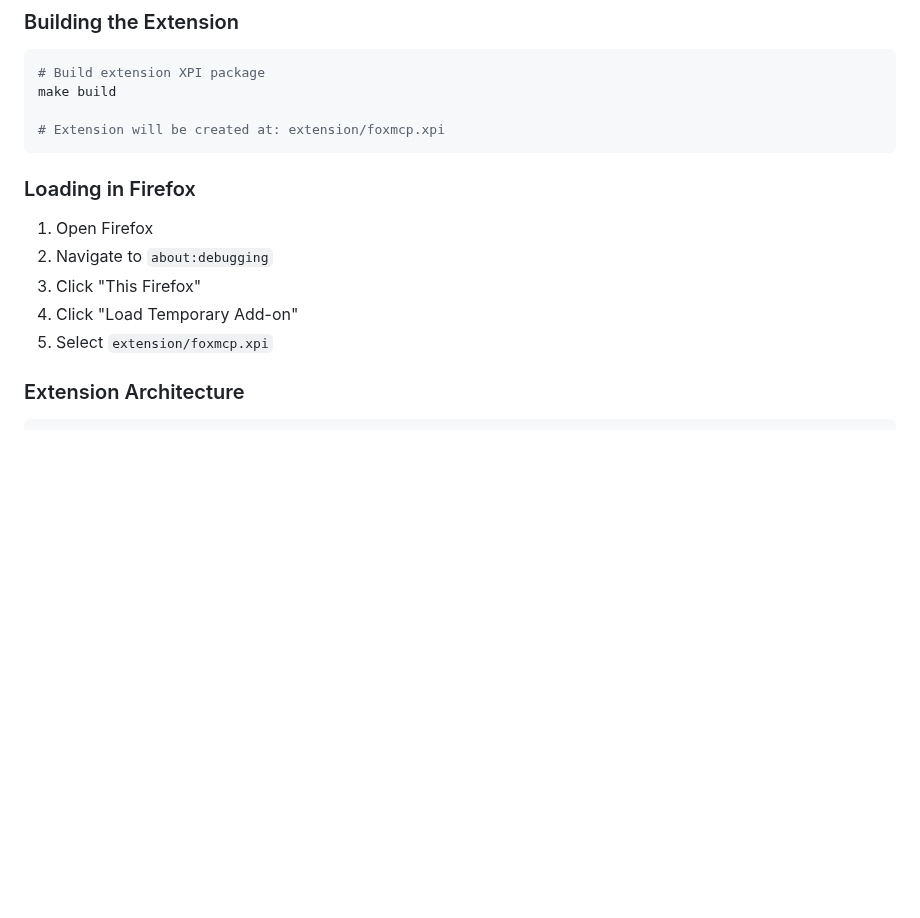
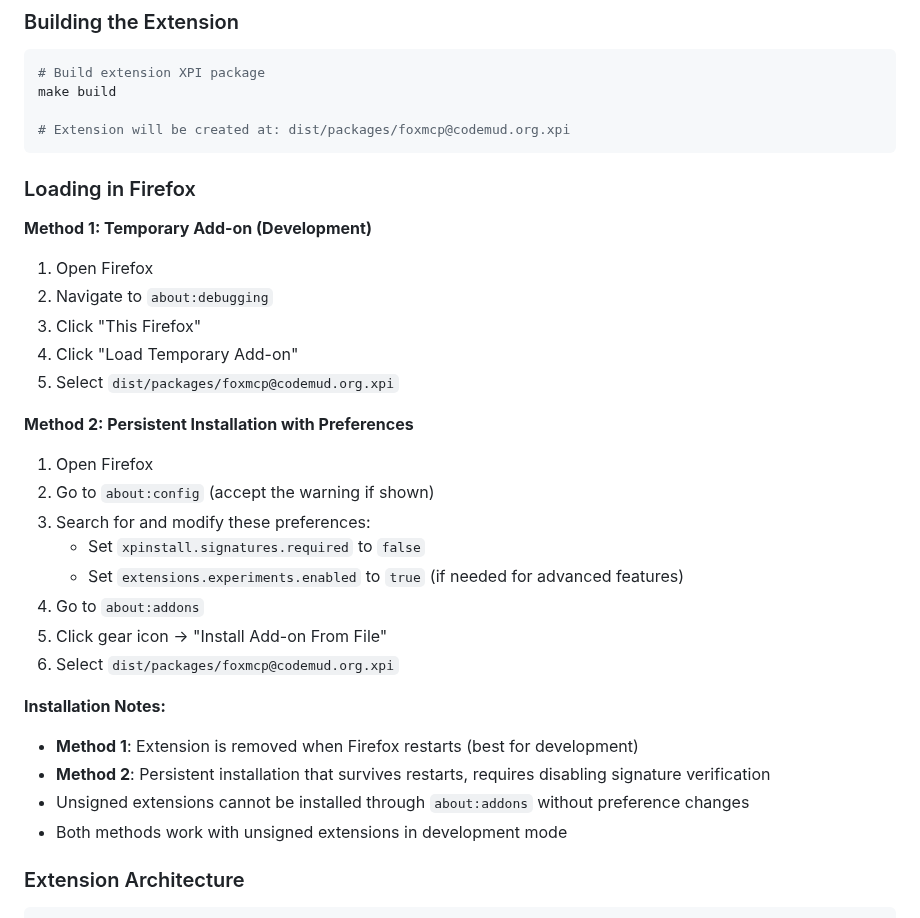
Before and after one commit to ThinkerYzu/foxmcp, a Markdown page: docs/development.md, the part around the change. GitHub-like rendering; blank space fills up the shorter version.

````diff
--- a/docs/development.md
+++ b/docs/development.md
@@ -106,16 +106,33 @@ foxmcp/
 # Build extension XPI package
 make build
 
-# Extension will be created at: extension/foxmcp.xpi
+# Extension will be created at: dist/packages/foxmcp@codemud.org.xpi
 ```
 
 ### Loading in Firefox
 
+**Method 1: Temporary Add-on (Development)**
 1. Open Firefox
 2. Navigate to `about:debugging`
 3. Click "This Firefox"
 4. Click "Load Temporary Add-on"
-5. Select `extension/foxmcp.xpi`
+5. Select `dist/packages/foxmcp@codemud.org.xpi`
+
+**Method 2: Persistent Installation with Preferences**
+1. Open Firefox
+2. Go to `about:config` (accept the warning if shown)
+3. Search for and modify these preferences:
+   - Set `xpinstall.signatures.required` to `false`
+   - Set `extensions.experiments.enabled` to `true` (if needed for advanced features)
+4. Go to `about:addons`
+5. Click gear icon → "Install Add-on From File"
+6. Select `dist/packages/foxmcp@codemud.org.xpi`
+
+**Installation Notes:**
+- **Method 1**: Extension is removed when Firefox restarts (best for development)
+- **Method 2**: Persistent installation that survives restarts, requires disabling signature verification
+- Unsigned extensions cannot be installed through `about:addons` without preference changes
+- Both methods work with unsigned extensions in development mode
 
 ### Extension Architecture
 
````
Also changed, not shown: README.md (+18 -7 lines).
